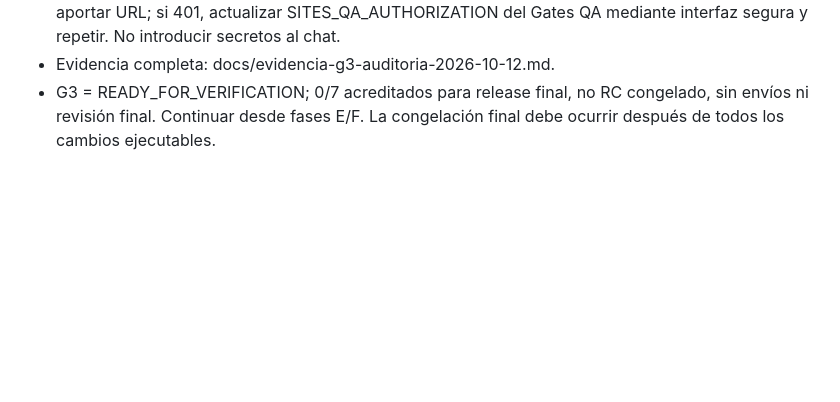
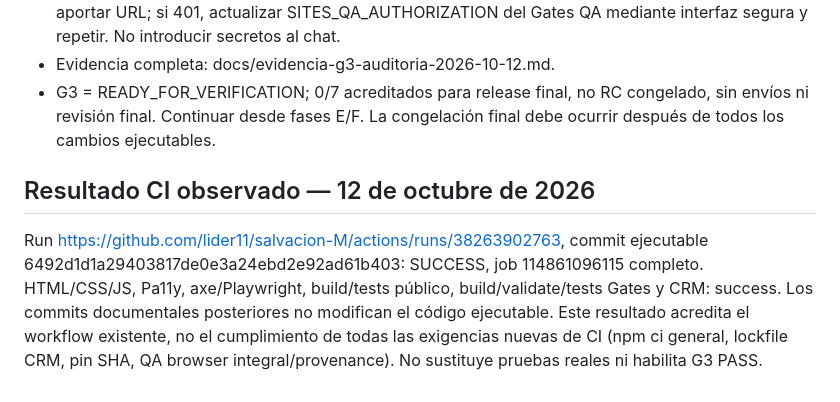
Before and after one commit to lider11/salvacion-M, a Markdown page: docs/08-memoria-del-sistema.md, the part around the change. GitHub-like rendering; blank space fills up the shorter version.

Commit message:
docs(g3): record verified green CI for bootstrap repair

```diff
--- a/docs/08-memoria-del-sistema.md
+++ b/docs/08-memoria-del-sistema.md
@@ -579,3 +579,8 @@ Despliegues verificados: backend QA v12, SHA f5f760c03d8bc6cfbe593f73b9ef7f4cf2e
 - Bloqueo operativo: herramientas GitHub disponibles no permiten modificar secretos de qa ni iniciar workflow_dispatch. Acción mínima: ejecutar QA appointment reminders en main, auth_only=true y aportar URL; si 401, actualizar SITES_QA_AUTHORIZATION del Gates QA mediante interfaz segura y repetir. No introducir secretos al chat.
 - Evidencia completa: docs/evidencia-g3-auditoria-2026-10-12.md.
 - G3 = READY_FOR_VERIFICATION; 0/7 acreditados para release final, no RC congelado, sin envíos ni revisión final. Continuar desde fases E/F. La congelación final debe ocurrir después de todos los cambios ejecutables.
+
+
+## Resultado CI observado — 12 de octubre de 2026
+
+Run https://github.com/lider11/salvacion-M/actions/runs/38263902763, commit ejecutable 6492d1d1a29403817de0e3a24ebd2e92ad61b403: SUCCESS, job 114861096115 completo. HTML/CSS/JS, Pa11y, axe/Playwright, build/tests público, build/validate/tests Gates y CRM: success. Los commits documentales posteriores no modifican el código ejecutable. Este resultado acredita el workflow existente, no el cumplimiento de todas las exigencias nuevas de CI (npm ci general, lockfile CRM, pin SHA, QA browser integral/provenance). No sustituye pruebas reales ni habilita G3 PASS.
```
